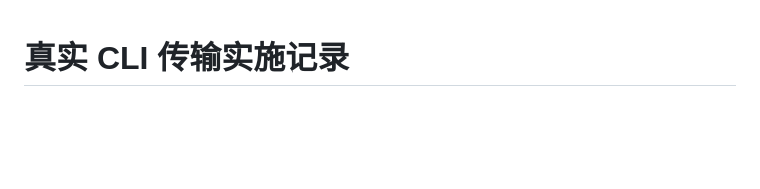
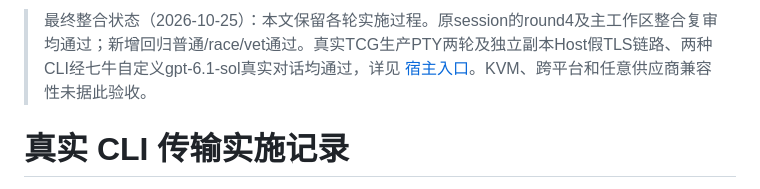
Before and after one commit to qumingzhentmdnan/yd_20261024, a Markdown page: docs/real-cli-transport-implementation.md, the part around the change. Drawn GitHub-style; blank space fills up the shorter version.

```diff
--- a/docs/real-cli-transport-implementation.md
+++ b/docs/real-cli-transport-implementation.md
@@ -1,3 +1,5 @@
+> 最终整合状态（2026-10-25）：本文保留各轮实施过程。原session的round4及主工作区整合复审均通过；新增回归普通/race/vet通过。真实TCG生产PTY两轮及独立副本Host假TLS链路、两种CLI经七牛自定义gpt-6.1-sol真实对话均通过，详见 [宿主入口](real-cli-host-implementation.md)。KVM、跨平台和任意供应商兼容性未据此验收。
+
 # 真实 CLI 传输实施记录
 
 2026-10-25：已实现长会话控制账本、proxy.Run 正常取消及已捕获固定CLI的必要HTTP兼容。导出profile可供Host入口接入，完整VM/CLI集成由主Agent验证。设计见 design/real-cli-transport.md，实时交接见 artifacts/implementation-session/status.md。
```
Also changed, not shown: docs/real-agent-packages-implementation.md (+13 -11 lines), docs/real-cli-host-implementation.md (+17 -3 lines).
